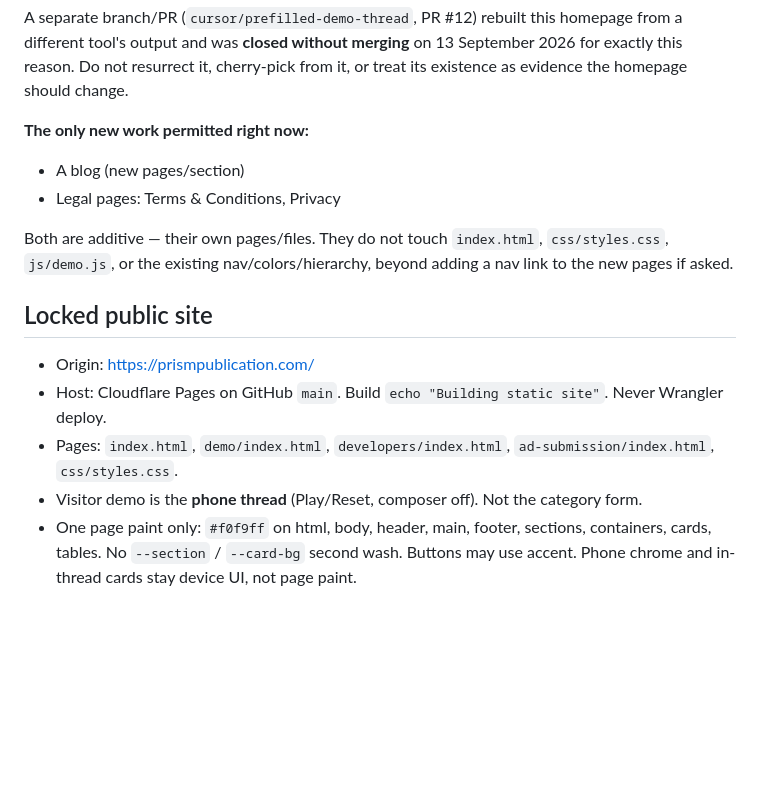
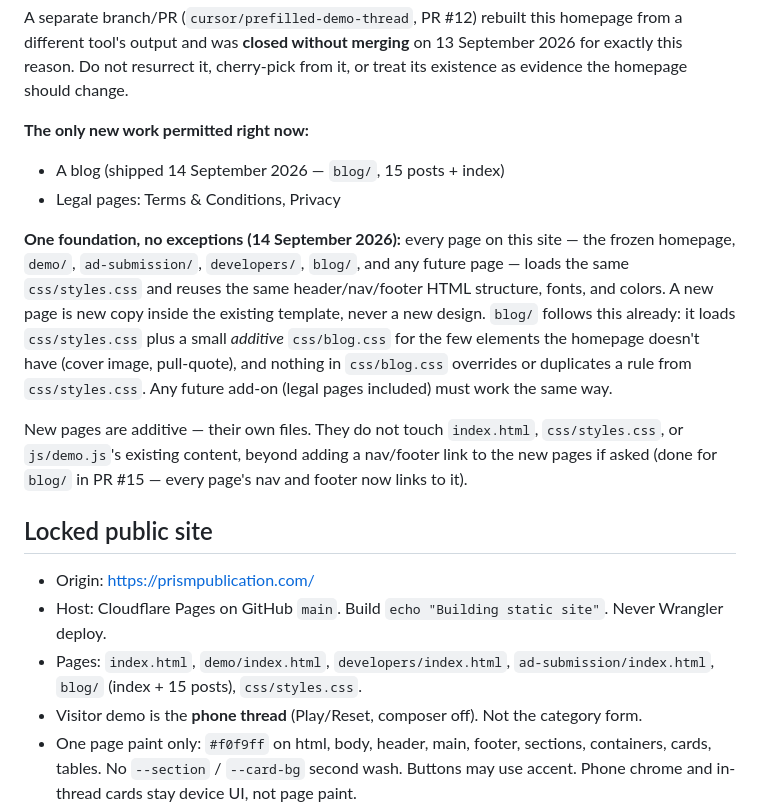
Before and after one commit to northpointalliance/prismpublication-sept, a Markdown page: mem/current.md, the part around the change. GitHub-like rendering; blank space fills up the shorter version.

Commit message:
Codify the one-foundation rule: every page shares the frozen template
Daniel confirmed the principle directly: any add-on to this site (blog
already shipped, legal pages next) must land inside the existing
template - same css/styles.css, same header/nav/footer HTML, same
fonts and colors - never a new design. Record this explicitly so it
doesn't need re-confirming for the next add-on, and update the locked
Pages list to include blog/.

Co-Authored-By: Claude Sonnet 5 <noreply@anthropic.com>

```diff
--- a/mem/current.md
+++ b/mem/current.md
@@ -9,16 +9,18 @@ Daniel has spent repeated sessions rebuilding this homepage across different too
 A separate branch/PR (`cursor/prefilled-demo-thread`, PR #12) rebuilt this homepage from a different tool's output and was **closed without merging** on 13 September 2026 for exactly this reason. Do not resurrect it, cherry-pick from it, or treat its existence as evidence the homepage should change.
 
 **The only new work permitted right now:**
-- A blog (new pages/section)
+- A blog (shipped 14 September 2026 — `blog/`, 15 posts + index)
 - Legal pages: Terms & Conditions, Privacy
 
-Both are additive — their own pages/files. They do not touch `index.html`, `css/styles.css`, `js/demo.js`, or the existing nav/colors/hierarchy, beyond adding a nav link to the new pages if asked.
+**One foundation, no exceptions (14 September 2026):** every page on this site — the frozen homepage, `demo/`, `ad-submission/`, `developers/`, `blog/`, and any future page — loads the same `css/styles.css` and reuses the same header/nav/footer HTML structure, fonts, and colors. A new page is new copy inside the existing template, never a new design. `blog/` follows this already: it loads `css/styles.css` plus a small *additive* `css/blog.css` for the few elements the homepage doesn't have (cover image, pull-quote), and nothing in `css/blog.css` overrides or duplicates a rule from `css/styles.css`. Any future add-on (legal pages included) must work the same way.
+
+New pages are additive — their own files. They do not touch `index.html`, `css/styles.css`, or `js/demo.js`'s existing content, beyond adding a nav/footer link to the new pages if asked (done for `blog/` in PR #15 — every page's nav and footer now links to it).
 
 ## Locked public site
 
 - Origin: https://prismpublication.com/
 - Host: Cloudflare Pages on GitHub `main`. Build `echo "Building static site"`. Never Wrangler deploy.
-- Pages: `index.html`, `demo/index.html`, `developers/index.html`, `ad-submission/index.html`, `css/styles.css`.
+- Pages: `index.html`, `demo/index.html`, `developers/index.html`, `ad-submission/index.html`, `blog/` (index + 15 posts), `css/styles.css`.
 - Visitor demo is the **phone thread** (Play/Reset, composer off). Not the category form.
 - One page paint only: `#f0f9ff` on html, body, header, main, footer, sections, containers, cards, tables. No `--section` / `--card-bg` second wash. Buttons may use accent. Phone chrome and in-thread cards stay device UI, not page paint.
 - Alignment: paragraphs and long copy **left**. Headlines (h1/h2) and CTA groups **center**. No justify. No right-aligned body.
```
